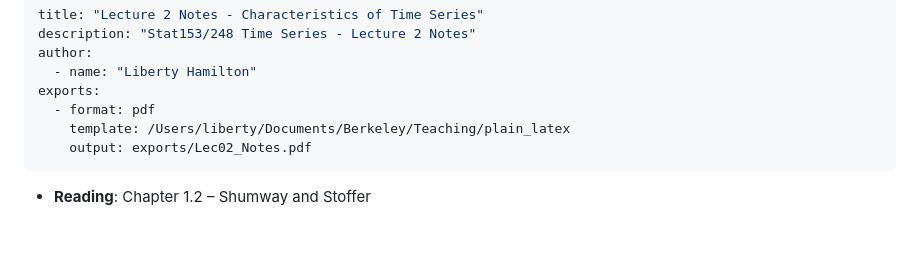
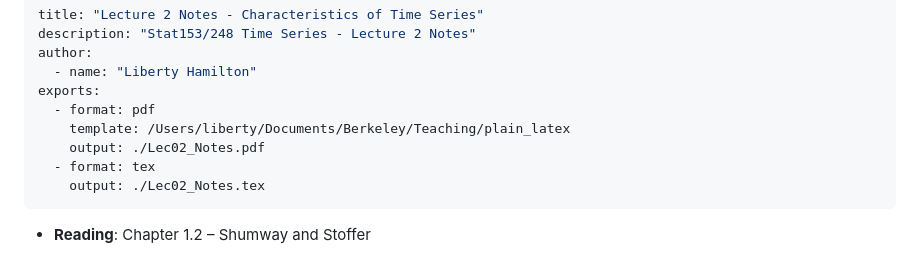
Before and after one commit to berkeley-stat153/spring-2026, a Markdown page: public/lectures/02_characteristics_notes.md, the part around the change. Rendered like a GitHub page; blank space fills up the shorter version.

Commit message:
add tex files

```diff
--- a/public/lectures/02_characteristics_notes.md
+++ b/public/lectures/02_characteristics_notes.md
@@ -6,7 +6,9 @@ author:
 exports:
   - format: pdf
     template: /Users/liberty/Documents/Berkeley/Teaching/plain_latex
-    output: exports/Lec02_Notes.pdf
+    output: ./Lec02_Notes.pdf
+  - format: tex
+    output: ./Lec02_Notes.tex
 ---
 
 * **Reading**: Chapter 1.2 – Shumway and Stoffer
```
